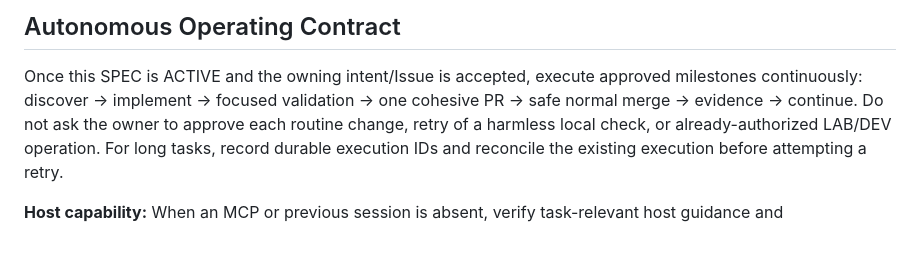
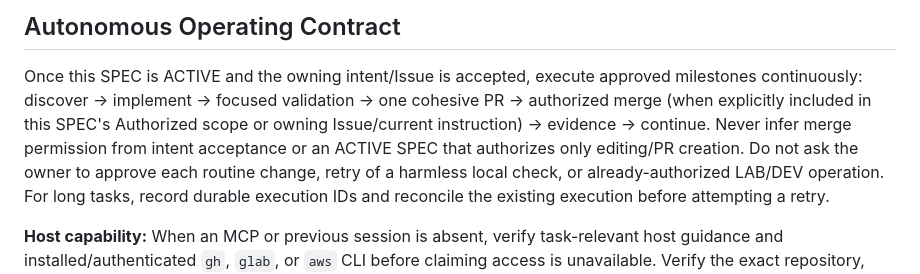
Before and after one commit to amitkarpe/repo-starter, a Markdown page: SPEC.md, the part around the change. Rendered like a GitHub page; blank space fills up the shorter version.

Commit message:
docs: bound autonomous work by explicit mutation and merge authority

```diff
--- a/SPEC.md
+++ b/SPEC.md
@@ -26,8 +26,11 @@ Repository visibility is not an authority signal. Private does not mean personal
 
 Once this SPEC is ACTIVE and the owning intent/Issue is accepted, execute
 approved milestones continuously: discover -> implement -> focused validation
--> one cohesive PR -> safe normal merge -> evidence -> continue. Do not ask
-the owner to approve each routine change, retry of a harmless local check,
+-> one cohesive PR -> authorized merge (when explicitly included in this
+SPEC's Authorized scope or owning Issue/current instruction) -> evidence ->
+continue. Never infer merge permission from intent acceptance or an ACTIVE
+SPEC that authorizes only editing/PR creation. Do not ask the owner to approve
+each routine change, retry of a harmless local check,
 or already-authorized LAB/DEV operation. For long tasks, record durable
 execution IDs and reconcile the existing execution before attempting a retry.
 
```
